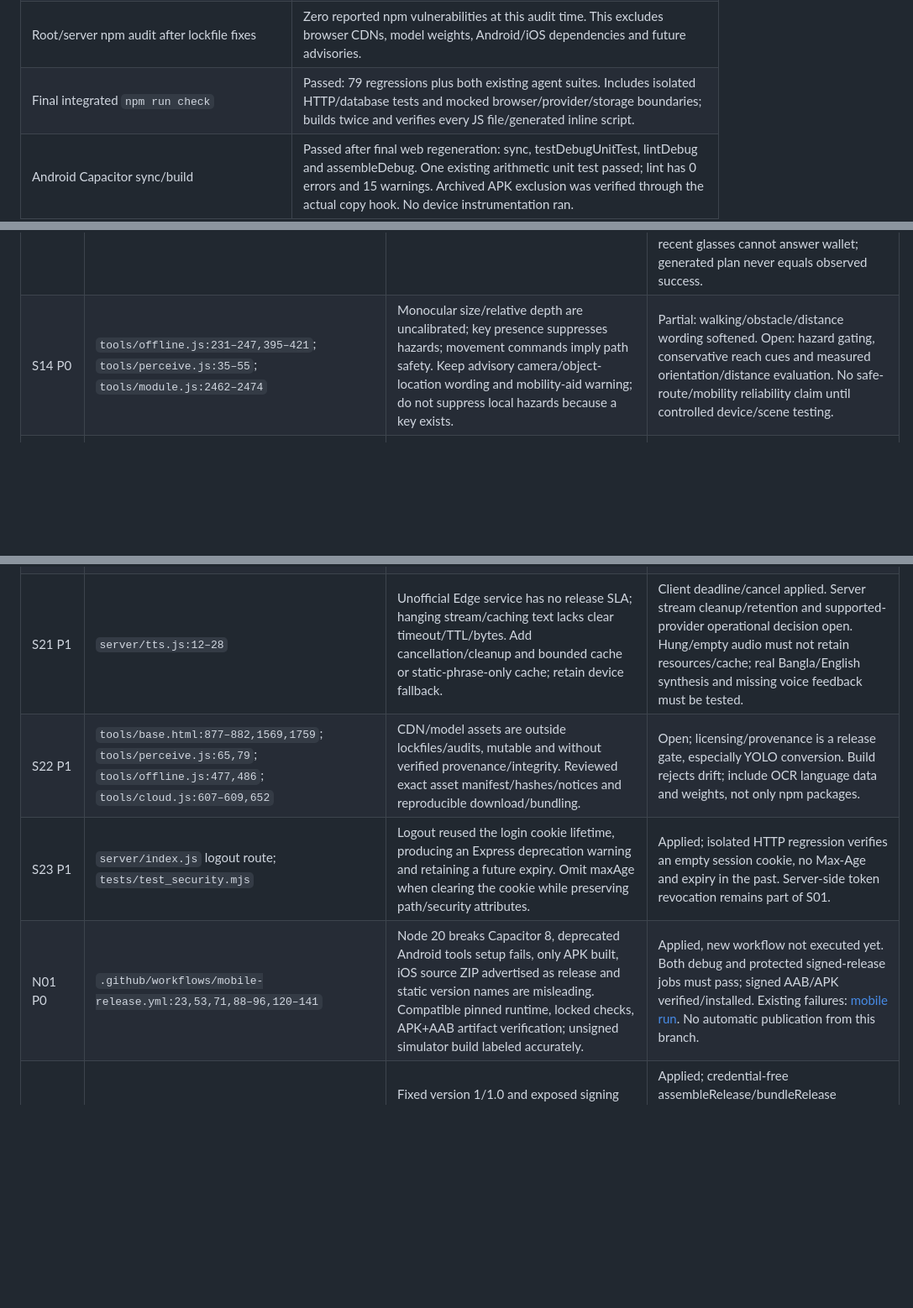
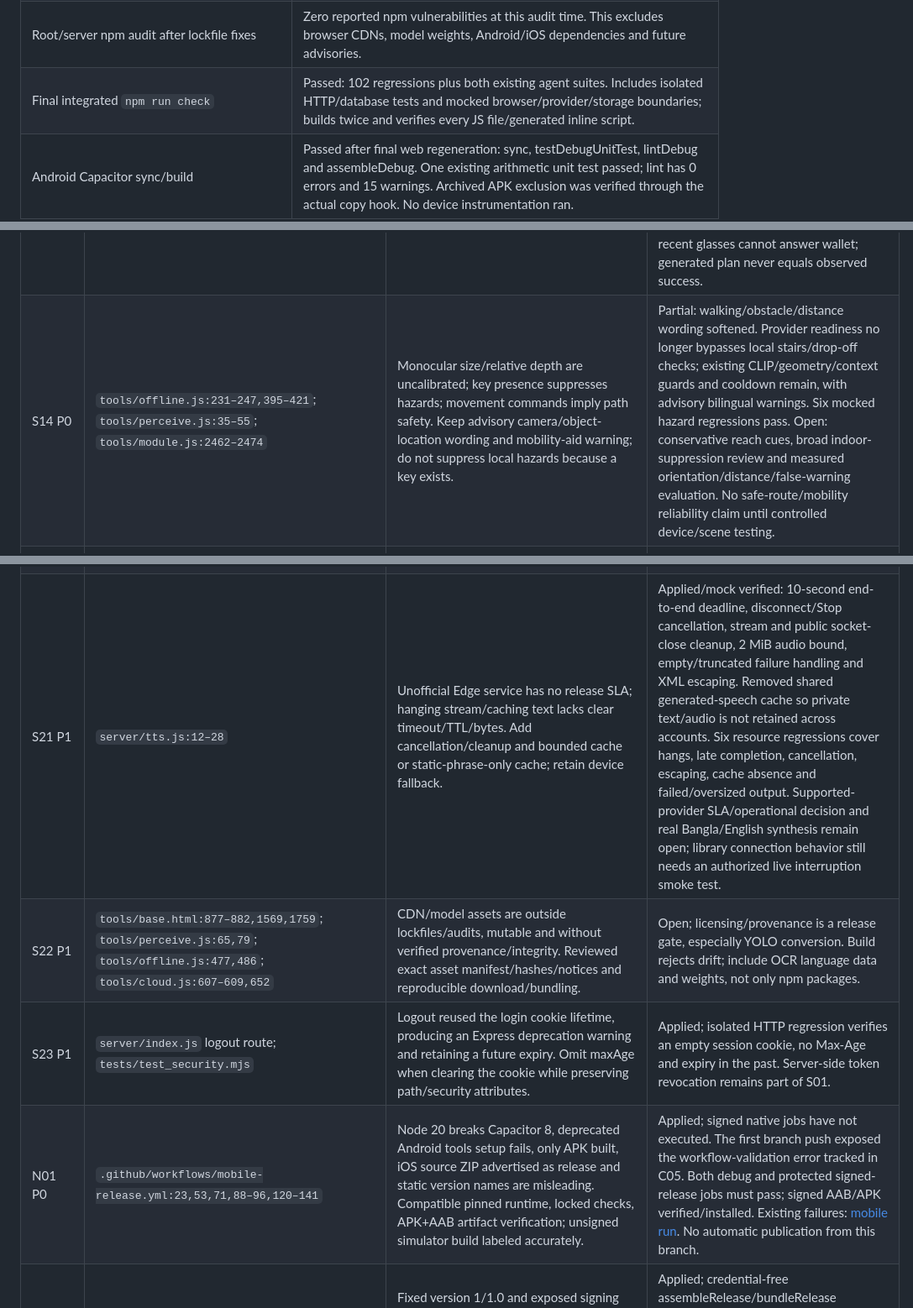
Before and after one commit to mysunatislam/astha, a Markdown page: docs/source-audit-and-release-plan.md, 3 parts joined by grey strips. Shown at 84% size. Rendered like a GitHub page; blank space fills up the shorter version.

```diff
--- a/docs/source-audit-and-release-plan.md
+++ b/docs/source-audit-and-release-plan.md
@@ -17,7 +17,7 @@ Evidence available when this document was prepared:
 | `tests/frontend_release.test.mjs` | 25 tests passed with Node VM/mocks, including generated inline JavaScript syntax. An isolated fixture build using current frontend/boot assets passed. |
 | `tests/test_security.mjs` | 14 tests passed, reported by the backend engineer; authentication/input/origin/privacy boundaries use an isolated database and mocked providers. |
 | Root/server npm audit after lockfile fixes | Zero reported npm vulnerabilities at this audit time. This excludes browser CDNs, model weights, Android/iOS dependencies and future advisories. |
-| Final integrated `npm run check` | Passed: 79 regressions plus both existing agent suites. Includes isolated HTTP/database tests and mocked browser/provider/storage boundaries; builds twice and verifies every JS file/generated inline script. |
+| Final integrated `npm run check` | Passed: 102 regressions plus both existing agent suites. Includes isolated HTTP/database tests and mocked browser/provider/storage boundaries; builds twice and verifies every JS file/generated inline script. |
 | Android Capacitor sync/build | Passed after final web regeneration: sync, testDebugUnitTest, lintDebug and assembleDebug. One existing arithmetic unit test passed; lint has 0 errors and 15 warnings. Archived APK exclusion was verified through the actual copy hook. No device instrumentation ran. |
 | APK/AAB signing and device installation | Unverified; production signing ownership and exposed-key recovery remain external blockers. |
 | iOS simulator/archive/IPA/TestFlight | Unrun on this Windows host. Existing project feasibility is source-reviewed; macOS compilation and Apple account work remain pending. |
@@ -88,16 +88,16 @@ P0 issues block production. P1 issues block the stated release capability when u
 | S12 P0 | `server/gemini.js` original model list; `tools/cloud.js` provider defaults/status | Retired and speculative models, key-present status and client-only 20-day trial make unsupported availability/entitlement claims. Use documented stable model and explicit bounded operator model IDs; fallback only on 404; remove fake pass gating/status. | Applied/mock verified; default `gemini-3.6-flash`, runtime list max three, no automatic guessed alias. No live provider verified. See [deprecations](https://ai.google.dev/gemini-api/docs/deprecations/) and [stable model](https://ai.google.dev/gemini-api/docs/models/gemini-3.6-flash). If charging is retained, implement validated server entitlement/billing before claiming a trial. |
 | S13 P0 | `server/agent.js:231–289,357–448`; `server/rag.js:69–72` | Unsupported tools/any visible object can be marked verified; recency boosts unrelated records; server run executes no tools but claimed completion. Require target/evidence/confidence, no default verification; recency only for matching records; historical memory must stay historical. | Applied: server run forces `success:false`/`needs_verification`; client/server evaluators require matching target/finite measured score and reject unsupported tools; provider text cannot override missing evidence. Recency only boosts lexical matches. Agent memory save requires caller-owned approval, and absent camera evidence never marks a walking path safe. These guards pass regressions; semantic attributes, real visual accuracy and provider schemas remain unverified. Tests: person cannot verify wallet; unknown tool unverified; recent glasses cannot answer wallet; generated plan never equals observed success. |
-| S14 P0 | `tools/offline.js:231–247,395–421`; `tools/perceive.js:35–55`; `tools/module.js:2462–2474` | Monocular size/relative depth are uncalibrated; key presence suppresses hazards; movement commands imply path safety. Keep advisory camera/object-location wording and mobility-aid warning; do not suppress local hazards because a key exists. | Partial: walking/obstacle/distance wording softened. Open: hazard gating, conservative reach cues and measured orientation/distance evaluation. No safe-route/mobility reliability claim until controlled device/scene testing. |
+| S14 P0 | `tools/offline.js:231–247,395–421`; `tools/perceive.js:35–55`; `tools/module.js:2462–2474` | Monocular size/relative depth are uncalibrated; key presence suppresses hazards; movement commands imply path safety. Keep advisory camera/object-location wording and mobility-aid warning; do not suppress local hazards because a key exists. | Partial: walking/obstacle/distance wording softened. Provider readiness no longer bypasses local stairs/drop-off checks; existing CLIP/geometry/context guards and cooldown remain, with advisory bilingual warnings. Six mocked hazard regressions pass. Open: conservative reach cues, broad indoor-suppression review and measured orientation/distance/false-warning evaluation. No safe-route/mobility reliability claim until controlled device/scene testing. |
 | S15 P1 | `web/sw.js:6–37`; `tools/offline.js:624–658`; `tools/base.html:1759,1792–1804`; `tools/perceive.js:79–87` | Missing boot precache and historical markers falsely establish offline availability despite cache eviction/runtime/language gaps. Precache boot assets and pinned static runtimes; describe current-session readiness honestly, then add verified per-capability asset inventory. | Partial: boot/cache and wording fixes applied. Open: immutable runtime/model inventory, hashes, quota/persistence handling, no-local-Bangla-voice status. Acceptance: clean prepare, close, immediate airplane-mode cold reopen runs each selected capability in both languages; eviction is detected. |
 | S16 P1 | `tools/base.html:1557–1595,1605–1682,1706–1786`; `tools/perceive.js:73–126` | Model IO/preprocessing unverified; WebGPU presence confused with execution; parallel models may block UI/heat device. Validate actual existing artifact on labeled fixtures, retry WASM on GPU failure and measure before extracting workers/changing architecture. | Open. Record p50/p95 inference and time-to-audible-result, memory, startup/download, battery/thermal and 30-minute soak on low-end Android/representative iOS. Invalid output/GPU failure must reach honest existing fallback. |
 | S17 P1 | `tools/base.html:1071–1078,1314–1328`; `tools/offline.js:537–538,633–739`; `web/backend.js:11–68` | Existing bilingual dictionary is forced to English; UI/voice locale are conflated and auth/error/ARIA text remains hardcoded. Add independent validated `uiLang`, Bangla-first default, dictionary/fallback and html language; migrate remaining strings incrementally. | Foundation applied/frontend mock verified for bn/en persistence and independent voice language. Open: complete auth/privacy/offline/runtime/ARIA translations and dictionary parity/interpolation tests. Validate Bangla text/OCR/intent presentation without translating canonical model IDs. |
 | S18 P1 | `tools/base.html:547–562,3138–3151`; `tools/eye.js:47–66`; `tools/offline.js:497–527` | Accessibility state is incomplete; screen startup failure can retain stream; audio cleanup depends on processing callbacks and can hang during interruption. Use finally/independent deadline/cancellation cleanup; actual pressed/busy/live/focus state and localized errors. | Open. Permission allow/deny/revoke, play failure, suspended audio, rapid stop/start and background/resume must stop tracks/timers. TalkBack/VoiceOver keyboard/focus/large text must complete camera, remember, delete, mode and stop flows. |
 | S19 P1 | `server/gemini.js:32–91`; `server/agent.js` prompt/RAG context; `server/db.js`; `server/tts.js` | Frames, room/notes and voice text go to Google/Gigalogy/Microsoft; full deletion/export/retention absent; DB/backups contain sensitive data. Accessible processor disclosure/session consent, minimal prompt context and complete account export/deletion/retention/access controls. | Session cloud disclosure applied; privacy policy/store declarations remain open. Map settings/biometric and direct-provider requests explicitly, test no-consent boundaries. Delete users/docs/tasks/events/biometrics/local copies and revoke sessions; export only that user. Define encrypted volume/backups and restore/deletion procedure. |
 | S20 P1 | `server/memory.js:70–75`; `server/rag.js:154–166`; agent/vision requests | Loose settings/document types, unhandled async route errors and unbounded user/provider data permit corruption/crash/cost. Validate schemas and finite descriptors, bound inputs/output/tokens/images and quotas, use sanitized async error handling. | Partial: memory/room/log/settings scalar/enum/descriptor validation applied and mocked. Open: documents/observations/plan/provider schema, storage quotas/retention, global sanitized error handler and malformed/blocked model-output fallback. |
-| S21 P1 | `server/tts.js:12–28` | Unofficial Edge service has no release SLA; hanging stream/caching text lacks clear timeout/TTL/bytes. Add cancellation/cleanup and bounded cache or static-phrase-only cache; retain device fallback. | Client deadline/cancel applied. Server stream cleanup/retention and supported-provider operational decision open. Hung/empty audio must not retain resources/cache; real Bangla/English synthesis and missing voice feedback must be tested. |
+| S21 P1 | `server/tts.js:12–28` | Unofficial Edge service has no release SLA; hanging stream/caching text lacks clear timeout/TTL/bytes. Add cancellation/cleanup and bounded cache or static-phrase-only cache; retain device fallback. | Applied/mock verified: 10-second end-to-end deadline, disconnect/Stop cancellation, stream and public socket-close cleanup, 2 MiB audio bound, empty/truncated failure handling and XML escaping. Removed shared generated-speech cache so private text/audio is not retained across accounts. Six resource regressions cover hangs, late completion, cancellation, escaping, cache absence and failed/oversized output. Supported-provider SLA/operational decision and real Bangla/English synthesis remain open; library connection behavior still needs an authorized live interruption smoke test. |
 | S22 P1 | `tools/base.html:877–882,1569,1759`; `tools/perceive.js:65,79`; `tools/offline.js:477,486`; `tools/cloud.js:607–609,652` | CDN/model assets are outside lockfiles/audits, mutable and without verified provenance/integrity. Reviewed exact asset manifest/hashes/notices and reproducible download/bundling. | Open; licensing/provenance is a release gate, especially YOLO conversion. Build rejects drift; include OCR language data and weights, not only npm packages. |
 | S23 P1 | `server/index.js` logout route; `tests/test_security.mjs` | Logout reused the login cookie lifetime, producing an Express deprecation warning and retaining a future expiry. Omit maxAge when clearing the cookie while preserving path/security attributes. | Applied; isolated HTTP regression verifies an empty session cookie, no Max-Age and expiry in the past. Server-side token revocation remains part of S01. |
-| N01 P0 | `.github/workflows/mobile-release.yml:23,53,71,88–96,120–141` | Node 20 breaks Capacitor 8, deprecated Android tools setup fails, only APK built, iOS source ZIP advertised as release and static version names are misleading. Compatible pinned runtime, locked checks, APK+AAB artifact verification; unsigned simulator build labeled accurately. | Applied, new workflow not executed yet. Both debug and protected signed-release jobs must pass; signed AAB/APK verified/installed. Existing failures: [mobile run](https://github.com/mysunatislam/astha/actions/runs/35529106692). No automatic publication from this branch. |
+| N01 P0 | `.github/workflows/mobile-release.yml:23,53,71,88–96,120–141` | Node 20 breaks Capacitor 8, deprecated Android tools setup fails, only APK built, iOS source ZIP advertised as release and static version names are misleading. Compatible pinned runtime, locked checks, APK+AAB artifact verification; unsigned simulator build labeled accurately. | Applied; signed native jobs have not executed. The first branch push exposed the workflow-validation error tracked in C05. Both debug and protected signed-release jobs must pass; signed AAB/APK verified/installed. Existing failures: [mobile run](https://github.com/mysunatislam/astha/actions/runs/35529106692). No automatic publication from this branch. |
 | N02 P0 | `android/app/build.gradle:10–11,19–25` | Fixed version 1/1.0 and exposed signing values cannot safely publish/update. Validated explicit version/signing environment and fail-closed release tasks; preserve package/update identity. | Applied; credential-free assembleRelease/bundleRelease correctly fails at validateReleaseInputs before producing a release. Actual signed outputs pending. Owner confirms unused monotonic versionCode and signing recovery; no secrets in logs/artifacts. |
 | N03 P1 | `capacitor.config.json:8,11`; `AndroidManifest.xml:5`; `res/xml/file_paths.xml:3`; instrumentation test:24 | Cleartext/mixed content, sensitive automatic backup, broad external FileProvider and wrong test ID increase risk or invalidate tests. Disable transport allowances/backup, remove unused broad path and use actual package ID. | Applied; debug/lint compilation passed. Actual native HTTPS API/camera permission behavior and device instrumentation remain unverified. Re-enable any backup only after scoped privacy design. |
 | N04 P0 | `ios/App/App.xcodeproj/project.pbxproj:302–333`; `ios/App/CapApp-SPM/Package.swift`; `ios/App/App/Info.plist:69–74` | Existing project has automatic signing but no development team, version/build 1/1.0, no Package.resolved, English-only purposes and no app privacy manifest. Resolve/lock packages on macOS, localize permissions and audit actual archive APIs/privacy, configure account signing/version. | External/unverified. Unsigned simulator compilation then signed device archive/export/IPA validation and physical iOS tests. Apple team/certificate/profile/App Store Connect record and upload credentials are required before TestFlight. |
```
Also changed, not shown: other parts of docs/source-audit-and-release-plan.md (+8 -6 lines), docs/verification.md (+10 -7 lines).
